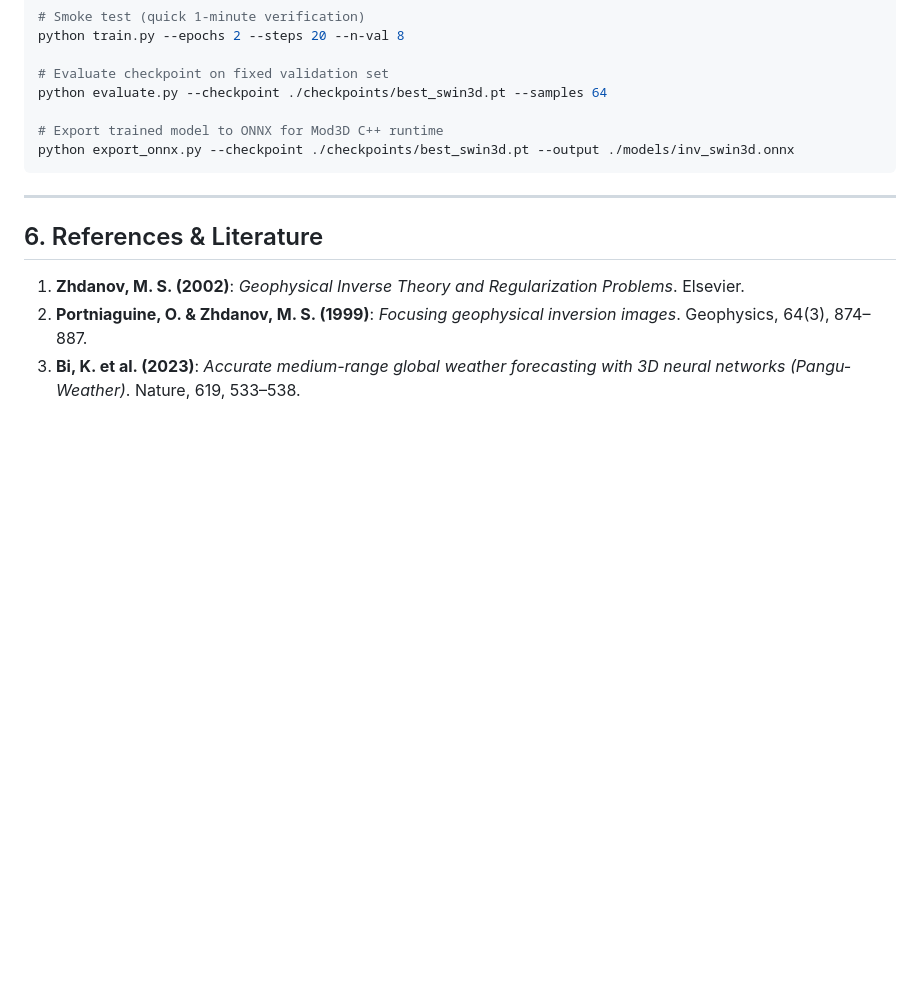
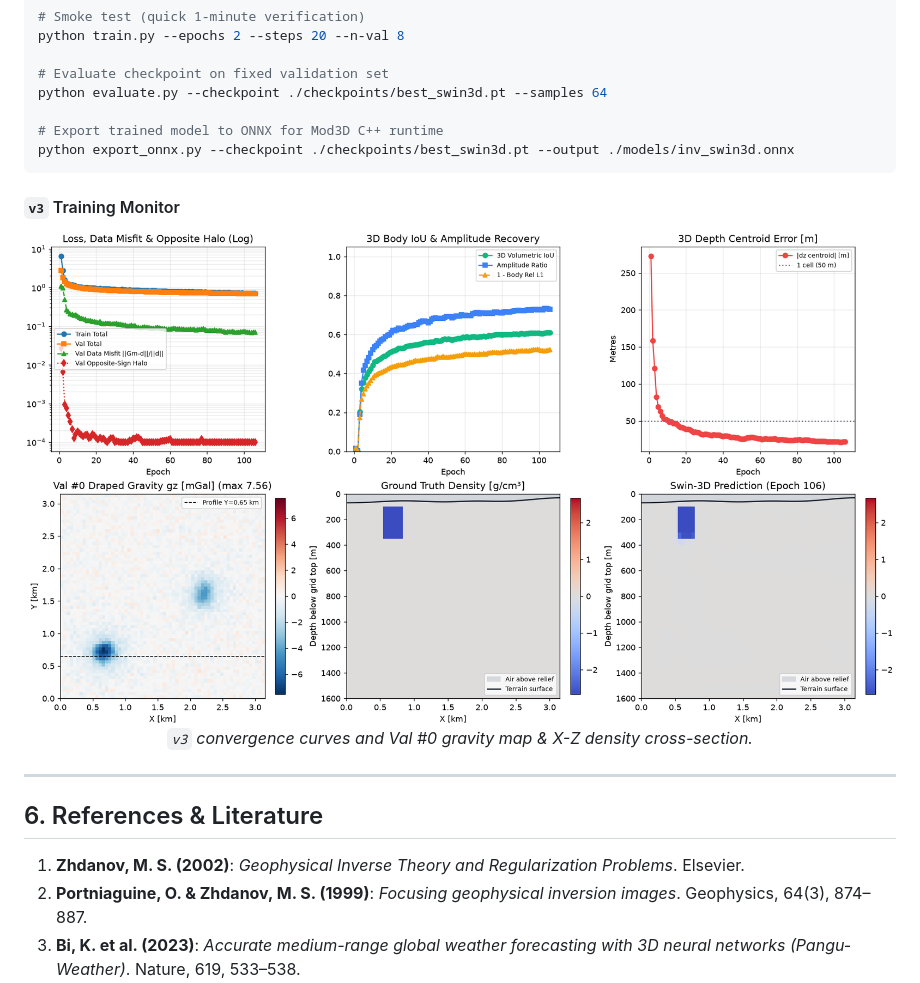
Before and after one commit to igorcerovsky/Mod3D, a Markdown page: .inv/README.md, the part around one of its changes. GitHub-like rendering; pictures changed too: .inv/img/training_monitor.png (added); blank space fills up the shorter version.

````diff
--- a/.inv/README.md
+++ b/.inv/README.md
@@ -199,6 +205,14 @@ python evaluate.py --checkpoint ./checkpoints/best_swin3d.pt --samples 64
 python export_onnx.py --checkpoint ./checkpoints/best_swin3d.pt --output ./models/inv_swin3d.onnx
 ```
 
+#### `v3` Training Monitor
+
+<p align="center">
+  <img src="img/training_monitor.png" alt="v3 Training Monitor Snapshot" width="100%">
+  <br>
+  <em><code>v3</code> convergence curves and Val #0 gravity map &amp; X-Z density cross-section.</em>
+</p>
+
 ---
 
 ## 6. References & Literature
````
Also changed, not shown: other parts of .inv/README.md (+6 -0 lines), .inv/README-train.md (+13 -0 lines), .inv/img/training_examples.png (added), 2 other files.
